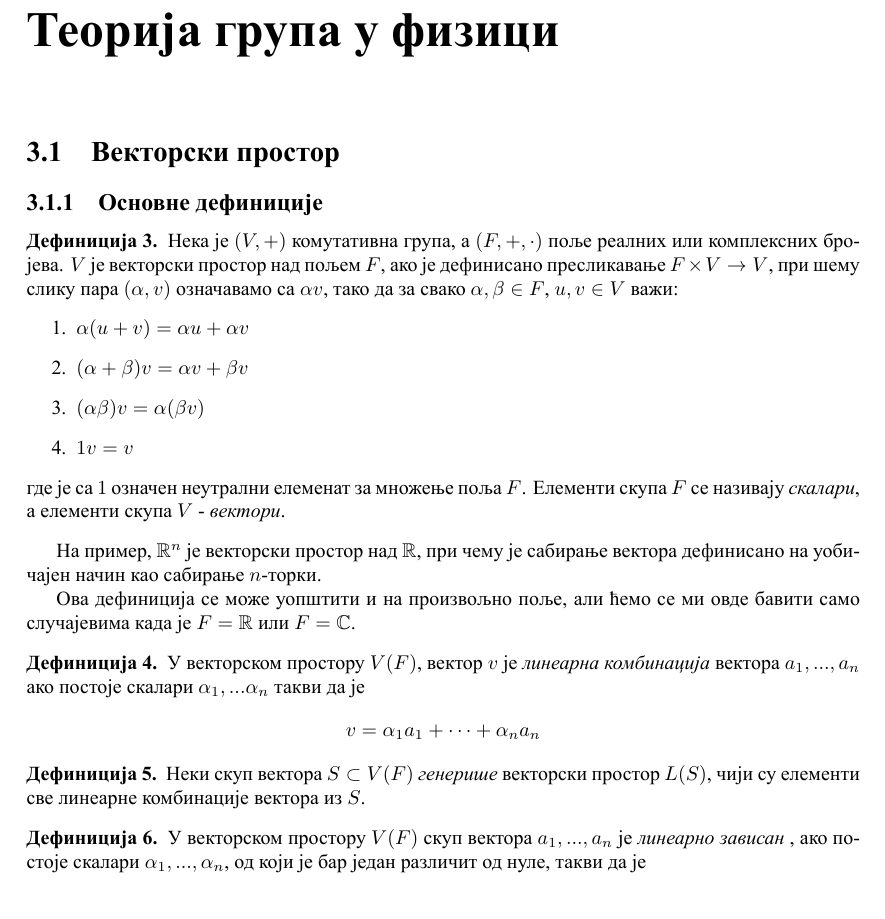
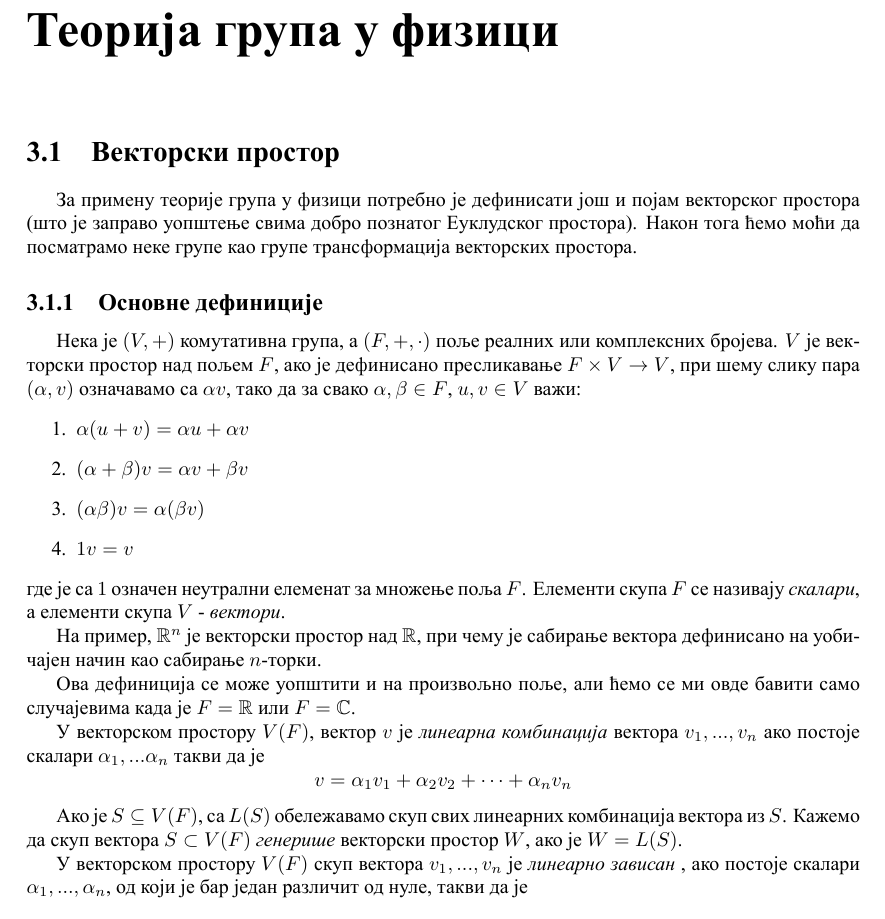
Before and after one commit to dancsi/PrimeneTeorijeGrupa, a LaTeX document (maturski.tex): part of page 14 of 19, cut so that both start at the same text. The pictures show the PDF file maturski.pdf that the author committed with the source.

Commit message:
Jos sitnih ispravki

```diff
--- a/maturski.tex
+++ b/maturski.tex
@@ -360,8 +360,8 @@ $$(a^{-1}H)(aH) = a^{-1}HaH = a^{-1}aHH = H.$$
 
 \chapter{Теорија група у физици}
 \section{Векторски простор}
+За примену теорије група у физици потребно је дефинисати још и појам векторског простора (што је заправо уопштење свима добро познатог Еуклудског простора). Након тога ћемо моћи да посматрамо неке групе као групе трансформација векторских простора.
 \subsection{Основне дефиниције}
-\begin{defn}
 Нека је $(V, +)$ комутативна група, а $(F, +, \cdot)$ поље реалних или комплексних бројева. $V$ је векторски простор над пољем $F$, ако је дефинисано пресликавање $F\times V\to V$, при шему слику пара $(\alpha, v)$ означавамо са $\alpha v$, тако да за свако $\alpha, \beta \in F$, $u, v\in V$ важи:
 \begin{enumerate}
 \item $\alpha(u+v) = \alpha u+\alpha v$
@@ -370,19 +370,15 @@ $$(a^{-1}H)(aH) = a^{-1}HaH = a^{-1}aHH = H.$$
 \item $1v = v$
 \end{enumerate}
 где је са $1$ означен неутрални елеменат за множење поља $F$. Елементи скупа $F$ се називају \emph{скалари}, а елементи скупа $V$ - \emph{вектори}.
-\end{defn}
+
 На пример, $\mathbb{R}^n$ је векторски простор над $\mathbb{R}$, при чему је сабирање вектора дефинисано на уобичајен начин као сабирање $n$-торки.
 
 Ова дефиниција се може уопштити и на произвољно поље, али ћемо се ми овде бавити само случајевима када је $F=\mathbb{R}$ или $F=\mathbb{C}$.
-\begin{defn}
-У векторском простору $V(F)$, вектор $v$ је \emph{линеарна комбинација} вектора $a_1, ..., a_n$ ако постоје скалари $\alpha_1, ...\alpha_n$ такви да је $$v = \alpha_1 a_1+\cdots+\alpha_n a_n$$
-\end{defn}
-\begin{defn}
-Неки скуп вектора $S\subset V(F)$ \emph{генерише} векторски простор $L(S)$, чији су елементи све линеарне комбинације вектора из $S$.
-\end{defn}
-\begin{defn}
-У векторском простору $V(F)$ скуп вектора $a_1, ...,a_n$ је \emph{линеарно зависан} , ако постоје скалари $\alpha_1, ...,\alpha_n$, од који је бар један различит од нуле, такви да је $$\alpha_1 a_1 + \cdots+\alpha_n a_n = 0.$$ Низ вектора који није линеарно зависан је \emph{линеарно независан}.
-\end{defn}
-\begin{defn}
+
+У векторском простору $V(F)$, вектор $v$ је \emph{линеарна комбинација} вектора $v_1, ..., v_n$ ако постоје скалари $\alpha_1, ...\alpha_n$ такви да је $$v = \alpha_1 v_1+ \alpha_2 v_2+ \cdots+\alpha_n v_n$$
+
+Ако је $S\subseteq V(F)$, са $L(S)$ обележавамо скуп свих линеарних комбинација вектора из $S$. Кажемо да скуп вектора $S\subset V(F)$ \emph{генерише} векторски простор $W$, ако је $W = L(S)$.
+
+
+У векторском простору $V(F)$ скуп вектора $v_1, ...,v_n$ је \emph{линеарно зависан} , ако постоје скалари $\alpha_1, ...,\alpha_n$, од који је бар један различит од нуле, такви да је $$\alpha_1 v_1 + \alpha_2 v_2 + \cdots+\alpha_n v_n = 0.$$ Низ вектора који није линеарно зависан је \emph{линеарно независан}.
 \emph{База} векторског простора је низ вектора који је линеарно независан и који генерише векторски простор.
-\end{defn}
@@ -395 +387,0 @@ $$(a^{-1}H)(aH) = a^{-1}HaH = a^{-1}aHH = H.$$
-  \item У векторском простору $V(F)$ низ вектора $a_1, ..., a_n$ је база ако и само ако се сваки вектор $x\in V$ може на јединствен нечин написати у облику $$x = \sum_1^n\alpha_i a_i, \quad \alpha_1, ..., \alpha_n\in F$$
@@ -398,6 +393,6 @@ $$(a^{-1}H)(aH) = a^{-1}HaH = a^{-1}aHH = H.$$
 
 \subsection{Унитарни векторски простори}
-\begin{defn}
+
 Нека је $V$ векторски простор над пољем $F$ (где је $F=\mathbb{R}$ или $F=\mathbb{C}$). \emph{Унутрашњи (скаларни) производ} на $V$ је свака функција $(,):V\times V\to F$, при чему слику уређеног пара вектора $(x, y)\in V\times V$ означавамо са $(x, y)$, за коју за свако $x, y, z\in V$ и свако $\alpha \in F$ важи
 \begin{enumerate}
   \item $(x, y) = \overline{(y, x)}$
```
Also changed, not shown: maturski.pdf, maturski.tex (30 more changed lines).
